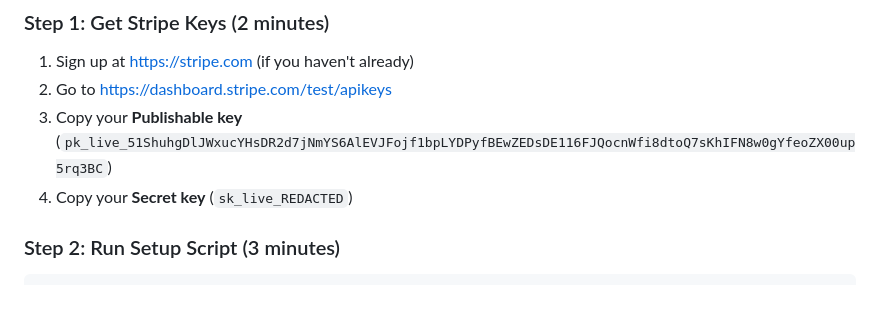
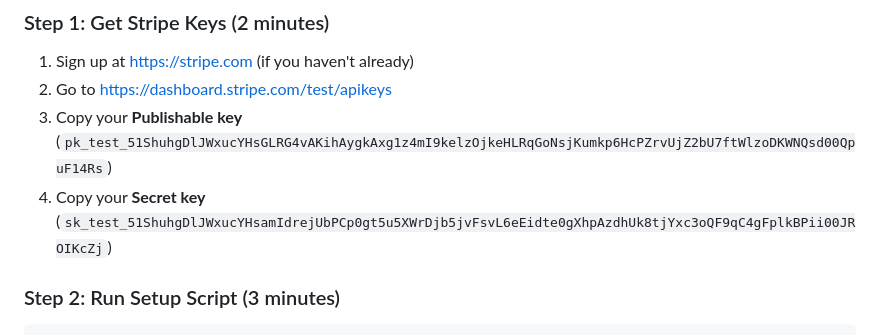
Before and after one commit to Pawsitive01/WalkMyPet, a Markdown page: STRIPE_QUICKSTART.md, the part around the change. GitHub-like rendering; blank space fills up the shorter version.

Commit message:
setup and stripe done

```diff
--- a/STRIPE_QUICKSTART.md
+++ b/STRIPE_QUICKSTART.md
@@ -8,8 +8,8 @@ Get your Stripe payment integration up and running in 10 minutes.
 
 1. Sign up at https://stripe.com (if you haven't already)
 2. Go to https://dashboard.stripe.com/test/apikeys
-3. Copy your **Publishable key** (`pk_live_51ShuhgDlJWxucYHsDR2d7jNmYS6AlEVJFojf1bpLYDPyfBEwZEDsDE116FJQocnWfi8dtoQ7sKhIFN8w0gYfeoZX00up5rq3BC`)
-4. Copy your **Secret key** (`sk_live_REDACTED`)
+3. Copy your **Publishable key** (`pk_test_51ShuhgDlJWxucYHsGLRG4vAKihAygkAxg1z4mI9kelzOjkeHLRqGoNsjKumkp6HcPZrvUjZ2bU7ftWlzoDKWNQsd00QpuF14Rs`)
+4. Copy your **Secret key** (`sk_test_51ShuhgDlJWxucYHsamIdrejUbPCp0gt5u5XWrDjb5jvFsvL6eEidte0gXhpAzdhUk8tjYxc3oQF9qC4gFplkBPii00JROIKcZj`)
 
 ### Step 2: Run Setup Script (3 minutes)
 
```
Also changed, not shown: STRIPE_WEBHOOK_SETUP_GUIDE.md (added, +526 -0 lines).
